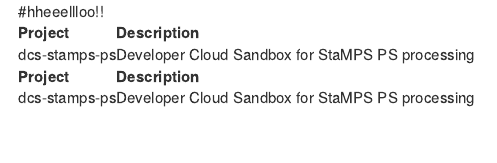
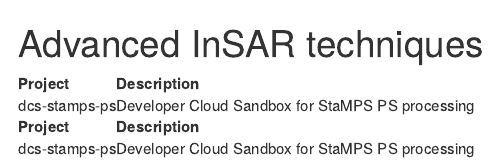
Before and after one commit to geohazards-tep/geohazards-tep.github.io, an R Markdown document (chapter/Advanced-InSAR.Rmd): the page in a window 1100 px wide, from its top. Rendered offline with R 4.5, knitr and Pandoc, with nearby package versions.

Commit message:
Creating site for 0.2

```diff
--- a/chapter/Advanced-InSAR.Rmd
+++ b/chapter/Advanced-InSAR.Rmd
@@ -1,4 +1,4 @@
-#hheeellloo!!
+# Advanced InSAR techniques
 <table>
  <thead>
   <tr>
```
Also changed, not shown: chapter/Conventional-InSAR.Rmd (+1 -1 lines), chapter/Advanced-InSAR.html, chapter/Auxiliary.html, chapter/Conventional-InSAR.html, chapter/Toolboxes.html, index.html, search_index.json, section/InSAR-GMTSAR.html, section/InSAR-ROI_PAC.html, section/dcs-doris-ifg.html, section/dcs-nest-coregistration.html, section/dcs-stamps-ps.html, section/srtm-dem.html, static/about.html, 1 other file.
